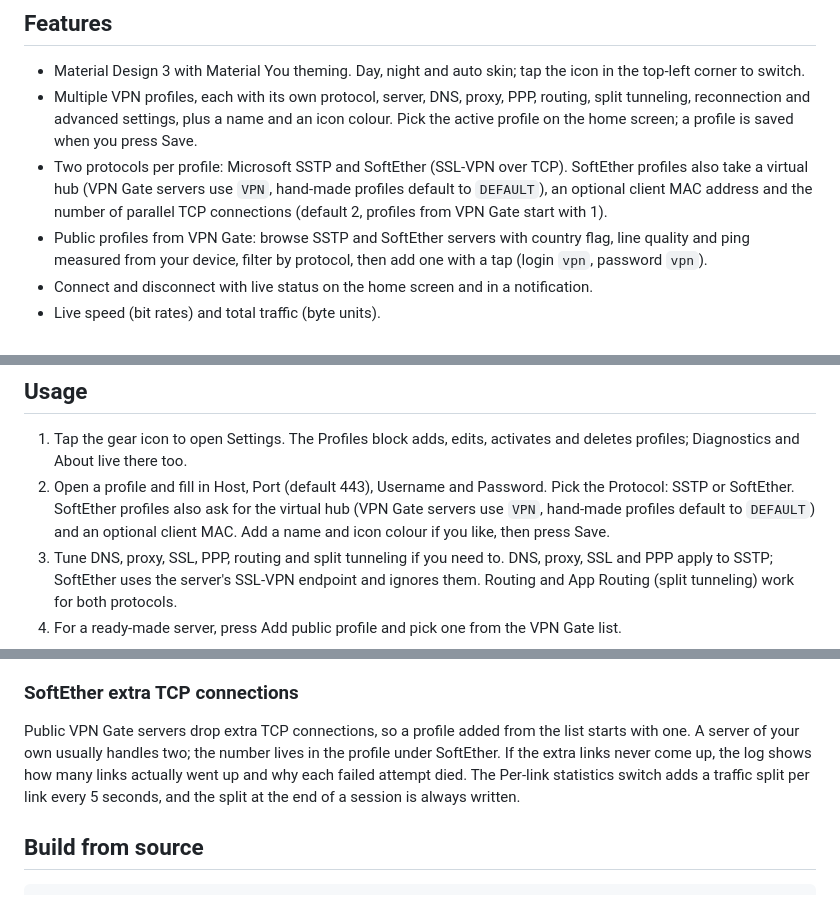
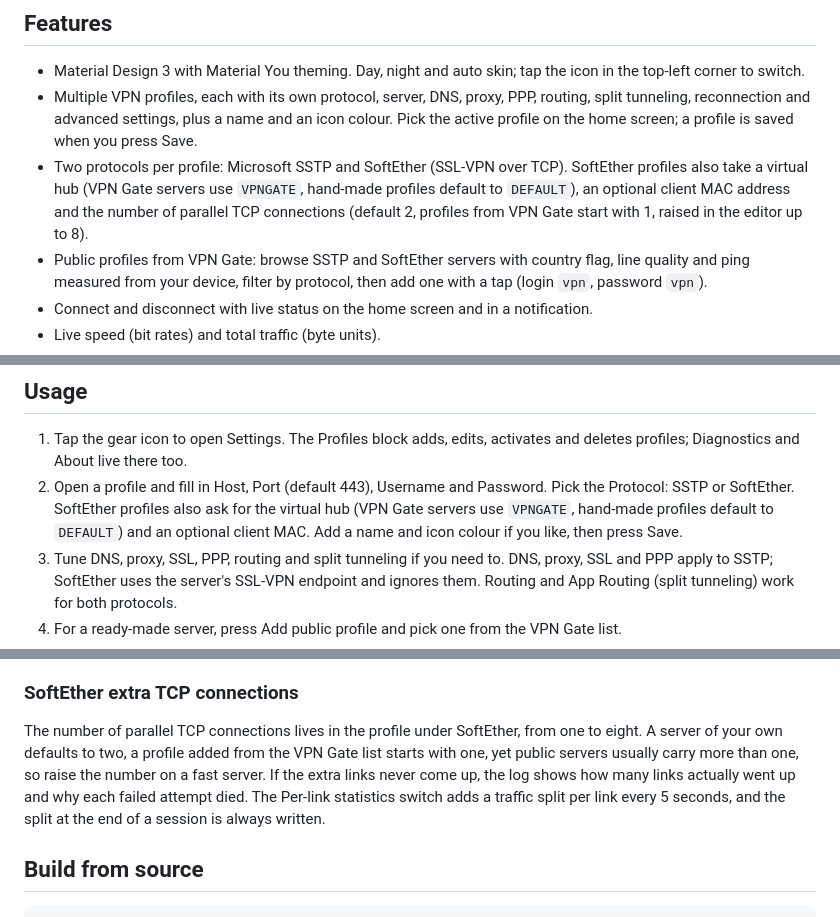
Before and after one commit to MrKsey/SoftSSTP, a Markdown page: README.md, 3 parts joined by grey strips. Rendered like a GitHub page.

Commit message:
docs: fix the VPN Gate hub name and the note on extra TCP links
The README named the wrong virtual hub for public servers. A profile added from
the VPN Gate list joins VPNGATE (public_profiles_screen.dart), and the editor
hint in the app already says so; only the README still claimed VPN.

The note on SoftEther extra connections was wrong the same way. It said public
VPN Gate relays drop extra TCP links, which is not what happens: those servers
usually carry more than one. A profile from the list still starts with a single
connection, so the text now says that and points at the editor, where the number
goes up to eight.

English and Russian stay in sync.

```diff
--- a/README.md
+++ b/README.md
@@ -39,9 +39,10 @@ Material Design 3. It speaks Microsoft SSTP (MS-SSTP) and the SoftEther
   tunneling, reconnection and advanced settings, plus a name and an icon colour. Pick
   the active profile on the home screen; a profile is saved when you press Save.
 - Two protocols per profile: Microsoft SSTP and SoftEther (SSL-VPN over TCP). SoftEther
-  profiles also take a virtual hub (VPN Gate servers use `VPN`, hand-made profiles
+  profiles also take a virtual hub (VPN Gate servers use `VPNGATE`, hand-made profiles
   default to `DEFAULT`), an optional client MAC address and the number of parallel TCP
-  connections (default 2, profiles from VPN Gate start with 1).
+  connections (default 2, profiles from VPN Gate start with 1, raised in the editor up
+  to 8).
 - Public profiles from VPN Gate: browse SSTP and SoftEther servers with country flag, line
   quality and ping measured from your device, filter by protocol, then add one with a tap
   (login `vpn`, password `vpn`).
@@ -92,8 +93,8 @@ release notes in `fastlane/metadata/android`.
    deletes profiles; Diagnostics and About live there too.
 2. Open a profile and fill in Host, Port (default 443), Username and Password. Pick the
    Protocol: SSTP or SoftEther. SoftEther profiles also ask for the virtual hub (VPN Gate
-   servers use `VPN`, hand-made profiles default to `DEFAULT`) and an optional client MAC.
-   Add a name and icon colour if you like, then press Save.
+   servers use `VPNGATE`, hand-made profiles default to `DEFAULT`) and an optional client
+   MAC. Add a name and icon colour if you like, then press Save.
 3. Tune DNS, proxy, SSL, PPP, routing and split tunneling if you need to. DNS, proxy, SSL
    and PPP apply to SSTP; SoftEther uses the server's SSL-VPN endpoint and ignores them.
    Routing and App Routing (split tunneling) work for both protocols.
@@ -173,12 +174,12 @@ the clipboard or cleared. Attach the whole file to a bug report.
 
 ### SoftEther extra TCP connections
 
-Public VPN Gate servers drop extra TCP connections, so a profile added from the list
-starts with one. A server of your own usually handles two; the number lives in the
-profile under SoftEther. If the extra links never come up, the log shows how many links
-actually went up and why each failed attempt died. The Per-link statistics switch adds
-a traffic split per link every 5 seconds, and the split at the end of a session is
-always written.
+The number of parallel TCP connections lives in the profile under SoftEther, from one to
+eight. A server of your own defaults to two, a profile added from the VPN Gate list starts
+with one, yet public servers usually carry more than one, so raise the number on a fast
+server. If the extra links never come up, the log shows how many links actually went up
+and why each failed attempt died. The Per-link statistics switch adds a traffic split per
+link every 5 seconds, and the split at the end of a session is always written.
 
 ## Build from source
 
```
Also changed, not shown: README.ru.md (+8 -6 lines).
